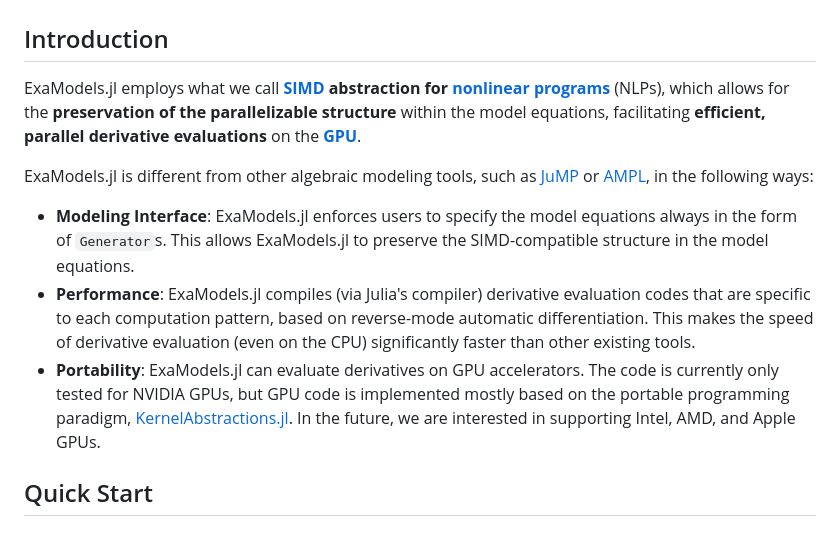
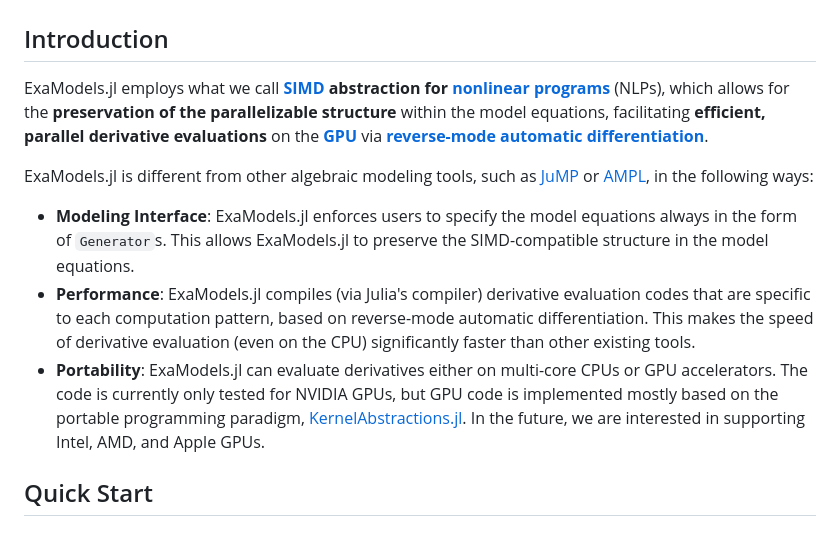
Before and after one commit to exanauts/ExaModels.jl, a Markdown page: README.md, the part around the change. GitHub-like rendering.

```diff
--- a/README.md
+++ b/README.md
@@ -6,12 +6,12 @@
 | [![License: MIT](https://img.shields.io/badge/License-MIT-yellow.svg)](https://opensource.org/licenses/MIT) | [![doc](https://img.shields.io/badge/docs-dev-blue.svg)](https://sshin23.github.io/ExaModels.jl/)  | [![build](https://github.com/sshin23/ExaModels.jl/actions/workflows/test.yml/badge.svg)](https://github.com/sshin23/ExaModels.jl/actions/workflows/test.yml) | [![codecov](https://codecov.io/gh/sshin23/ExaModels.jl/branch/main/graph/badge.svg?token=8ViJWBWnZt)](https://codecov.io/gh/sshin23/ExaModels.jl) |
 
 ## Introduction
-ExaModels.jl employs what we call **[SIMD](https://en.wikipedia.org/wiki/Single_instruction,_multiple_data) abstraction for [nonlinear programs](https://en.wikipedia.org/wiki/Nonlinear_programming)** (NLPs), which allows for the **preservation of the parallelizable structure** within the model equations, facilitating **efficient, parallel derivative evaluations** on the **[GPU](https://en.wikipedia.org/wiki/Graphics_processing_unit)**.
+ExaModels.jl employs what we call **[SIMD](https://en.wikipedia.org/wiki/Single_instruction,_multiple_data) abstraction for [nonlinear programs](https://en.wikipedia.org/wiki/Nonlinear_programming)** (NLPs), which allows for the **preservation of the parallelizable structure** within the model equations, facilitating **efficient, parallel derivative evaluations** on the **[GPU](https://en.wikipedia.org/wiki/Graphics_processing_unit)** via **[reverse-mode automatic differentiation](https://en.wikipedia.org/wiki/Automatic_differentiation)**.
 
 ExaModels.jl is different from other algebraic modeling tools, such as [JuMP](https://github.com/jump-dev/JuMP.jl) or [AMPL](https://ampl.com/), in the following ways:
 - **Modeling Interface**: ExaModels.jl enforces users to specify the model equations always in the form of `Generator`s. This allows ExaModels.jl to preserve the SIMD-compatible structure in the model equations.
 - **Performance**: ExaModels.jl compiles (via Julia's compiler) derivative evaluation codes that are specific to each computation pattern, based on reverse-mode automatic differentiation. This makes the speed of derivative evaluation (even on the CPU) significantly faster than other existing tools.
-- **Portability**: ExaModels.jl can evaluate derivatives on GPU accelerators. The code is currently only tested for NVIDIA GPUs, but GPU code is implemented mostly based on the portable programming paradigm, [KernelAbstractions.jl](https://github.com/JuliaGPU/KernelAbstractions.jl). In the future, we are interested in supporting Intel, AMD, and Apple GPUs.
+- **Portability**: ExaModels.jl can evaluate derivatives either on multi-core CPUs or GPU accelerators. The code is currently only tested for NVIDIA GPUs, but GPU code is implemented mostly based on the portable programming paradigm, [KernelAbstractions.jl](https://github.com/JuliaGPU/KernelAbstractions.jl). In the future, we are interested in supporting Intel, AMD, and Apple GPUs.
 
 ## Quick Start
 ### Installation
```
